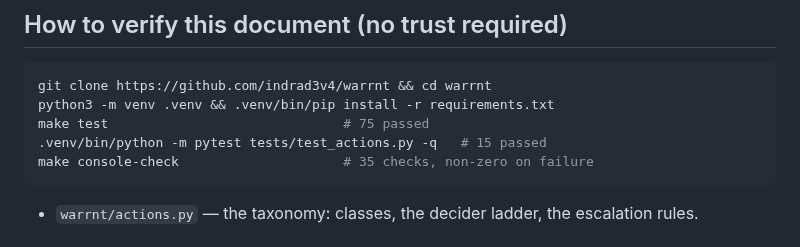
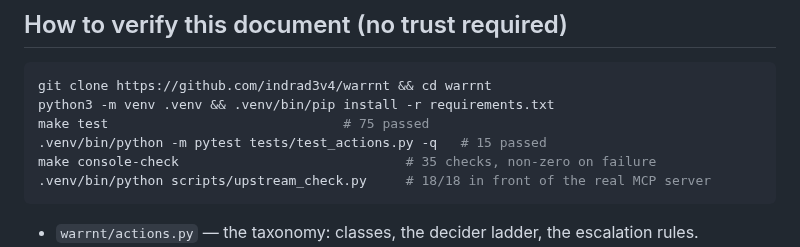
Before and after one commit to indrad3v4/hackyeah-2026-ai-control-layer, a Markdown page: docs/stage-4-action-classes.md, the part around the change. Drawn GitHub-style.

Commit message:
stage 4 doc: add the upstream_check evidence line (18/18)

````diff
--- a/docs/stage-4-action-classes.md
+++ b/docs/stage-4-action-classes.md
@@ -77,7 +77,8 @@ git clone https://github.com/indrad3v4/warrnt && cd warrnt
 python3 -m venv .venv && .venv/bin/pip install -r requirements.txt
 make test                              # 75 passed
 .venv/bin/python -m pytest tests/test_actions.py -q   # 15 passed
-make console-check                     # 35 checks, non-zero on failure
+make console-check                             # 35 checks, non-zero on failure
+.venv/bin/python scripts/upstream_check.py     # 18/18 in front of the real MCP server
 ```
 
 - `warrnt/actions.py` — the taxonomy: classes, the decider ladder, the escalation rules.
````
